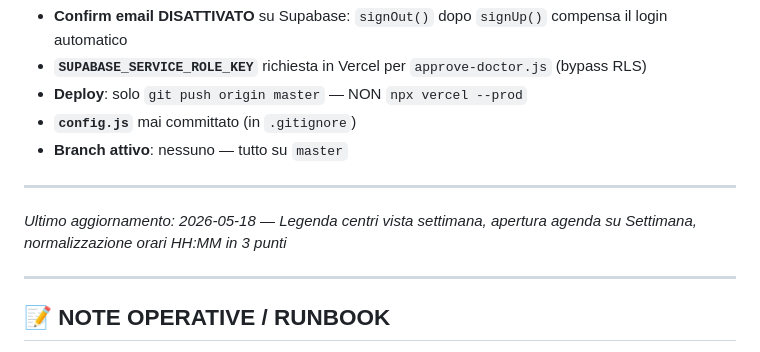
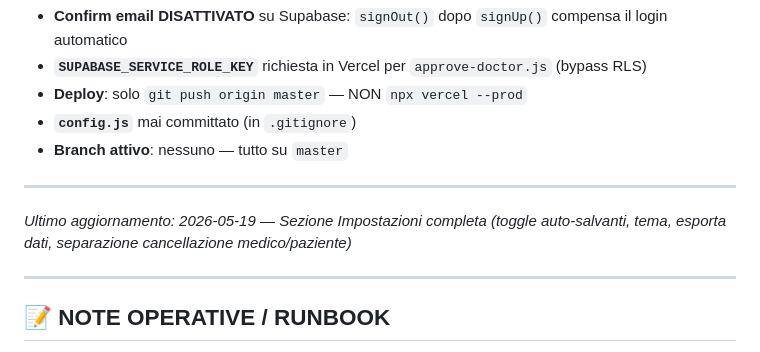
Before and after one commit to fabiocastaldo/medidesk, a Markdown page: TODO.md, the part around the change. Drawn GitHub-style.

Commit message:
docs: aggiorna data ultimo aggiornamento TODO

```diff
--- a/TODO.md
+++ b/TODO.md
@@ -295,7 +295,7 @@
 
 ---
 
-*Ultimo aggiornamento: 2026-05-18 — Legenda centri vista settimana, apertura agenda su Settimana, normalizzazione orari HH:MM in 3 punti*
+*Ultimo aggiornamento: 2026-05-19 — Sezione Impostazioni completa (toggle auto-salvanti, tema, esporta dati, separazione cancellazione medico/paziente)*
 
 ---
 
```
